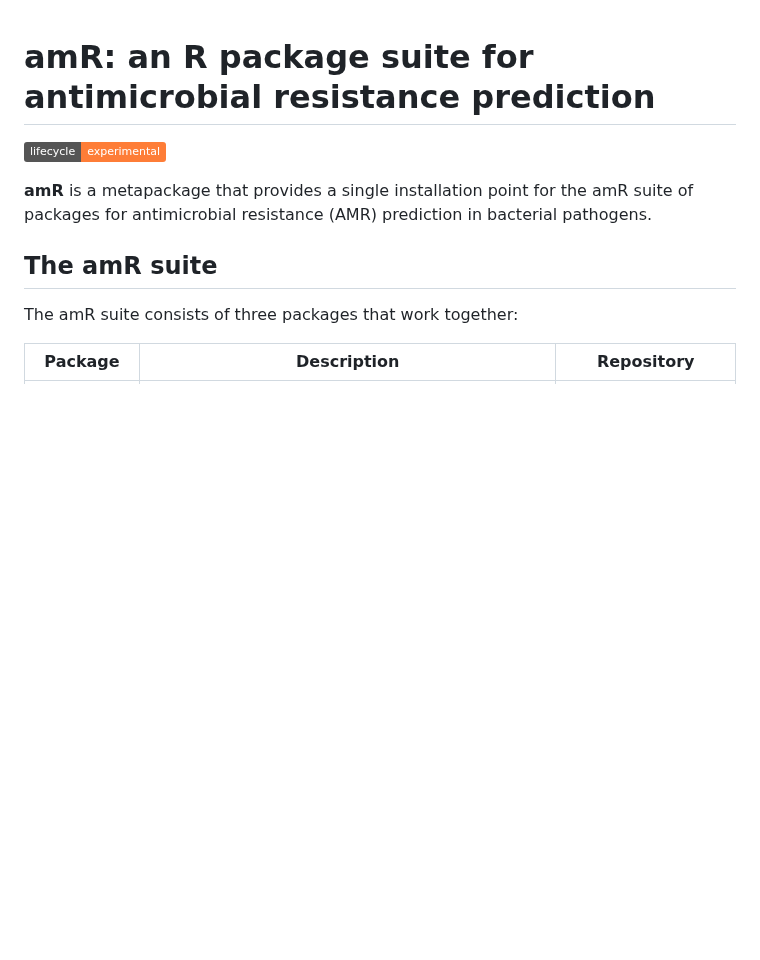
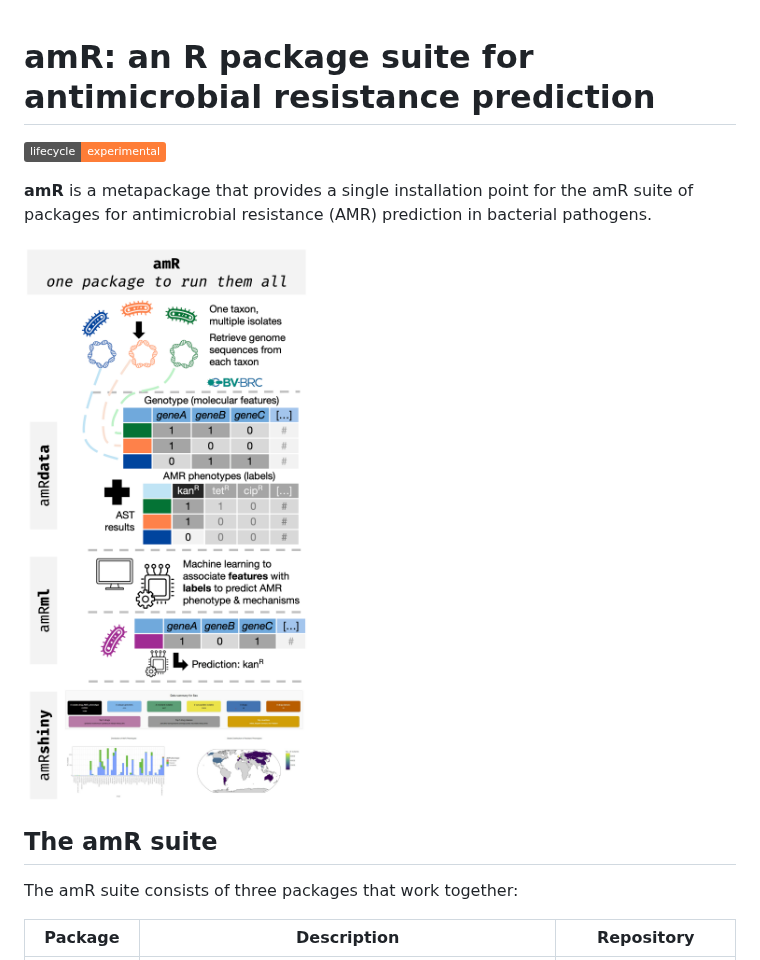
Before and after one commit to JRaviLab/amR, a Markdown page: README.md, the part around the change. GitHub-like rendering; pictures changed too: man/figures/README-amR.png (added); badges without logos; blank space fills up the shorter version.

Commit message:
add cover art
Co-Authored-By: Abhirupa Ghosh <100681585+AbhirupaGhosh@users.noreply.github.com>
Co-Authored-By: Evan Pierce Brenner <108823789+epbrenner@users.noreply.github.com>

```diff
--- a/README.md
+++ b/README.md
@@ -12,6 +12,8 @@ experimental](https://img.shields.io/badge/lifecycle-experimental-orange.svg)](h
 **amR** is a metapackage that provides a single installation point for
 the amR suite of packages for antimicrobial resistance (AMR) prediction
 in bacterial pathogens.
+
+<img src="man/figures/README-amR.png" width="40%" />
 
 ## The amR suite
 
```
Also changed, not shown: man/figures/README-pressure-1.png (deleted), 1 other file.
